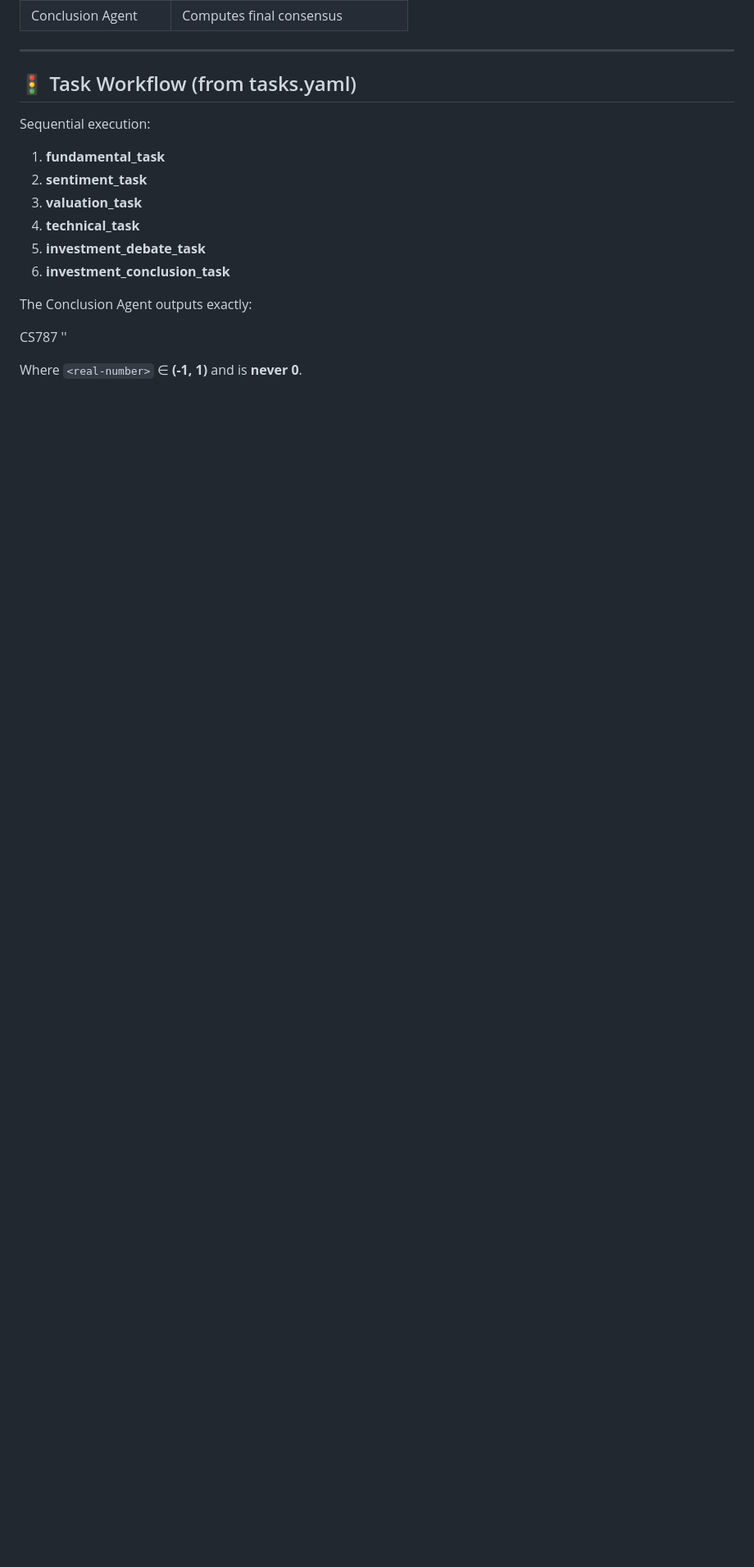
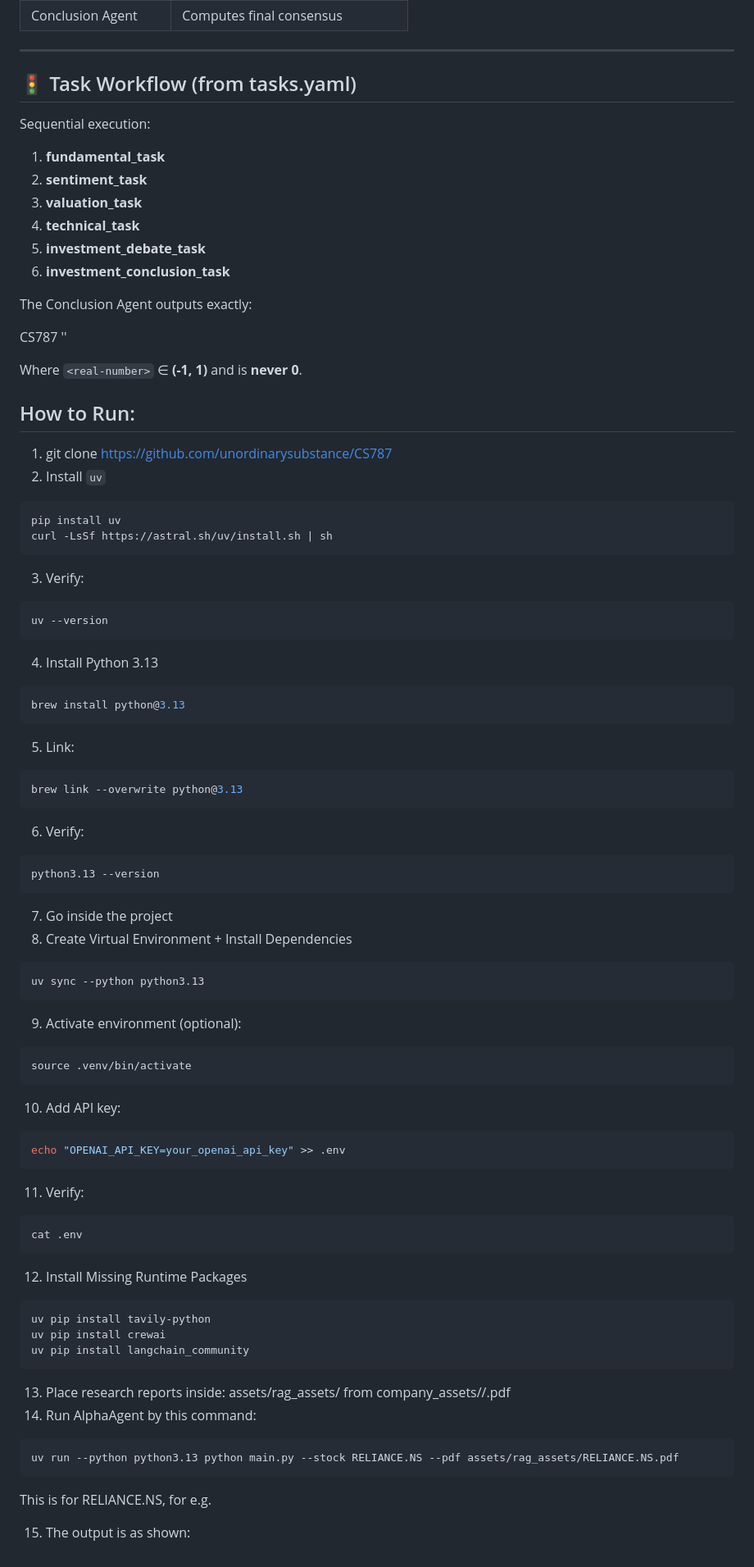
Before and after one commit to Aditya001-max/QuantSearch-AI---A-Multi-Agent-LLM-Framework-for-Equity-Research, a Markdown page: readme.md, the part around the change. Shown: that part at 82% size. GitHub-like rendering; blank space fills up the shorter version.

````diff
--- a/readme.md
+++ b/readme.md
@@ -220,3 +220,61 @@ The Conclusion Agent outputs exactly:
 CS787 '<real-number>'
 
 Where `<real-number>` ∈ **(-1, 1)** and is **never 0**.
+
+## How to Run:
+
+1) git clone https://github.com/unordinarysubstance/CS787
+2) Install `uv`
+```bash
+pip install uv
+curl -LsSf https://astral.sh/uv/install.sh | sh
+```
+3) Verify:
+```bash
+uv --version
+```
+4) Install Python 3.13
+```bash
+brew install python@3.13
+```
+5) Link:
+```bash
+brew link --overwrite python@3.13
+```
+6) Verify:
+```bash
+python3.13 --version
+```
+7) Go inside the project
+8) Create Virtual Environment + Install Dependencies
+```bash
+uv sync --python python3.13
+```
+9) Activate environment (optional):
+```bash
+source .venv/bin/activate
+```
+10) Add API key:
+```bash
+echo "OPENAI_API_KEY=your_openai_api_key" >> .env
+```
+11) Verify:
+```bash
+cat .env
+```
+12) Install Missing Runtime Packages
+```bash
+uv pip install tavily-python
+uv pip install crewai
+uv pip install langchain_community
+```
+13) Place research reports inside:
+assets/rag_assets/
+from company_assets/<ticker>/<ticker>.pdf
+14) Run AlphaAgent by this command:
+```bash
+uv run --python python3.13 python main.py --stock RELIANCE.NS --pdf assets/rag_assets/RELIANCE.NS.pdf
+```
+This is for RELIANCE.NS, for e.g.
+
+15) The output is as shown:
````
